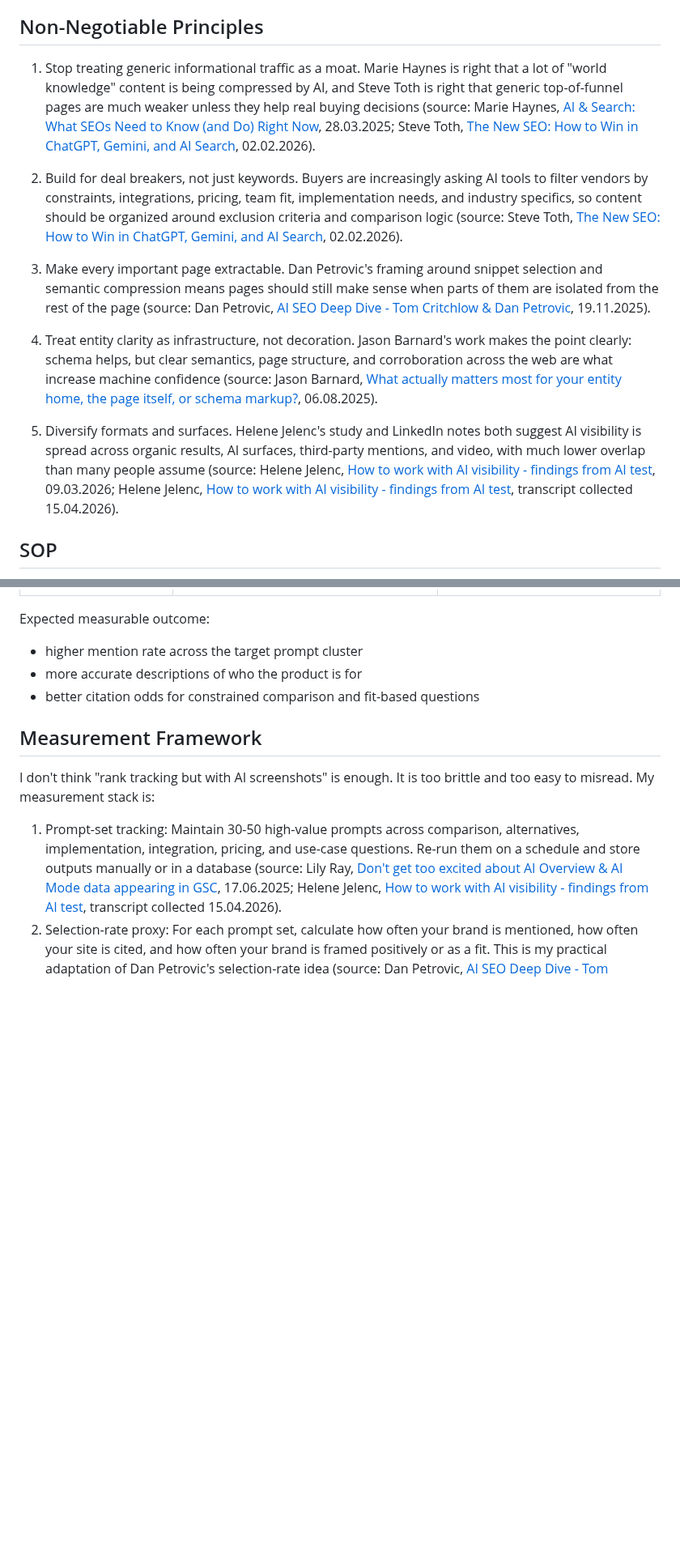
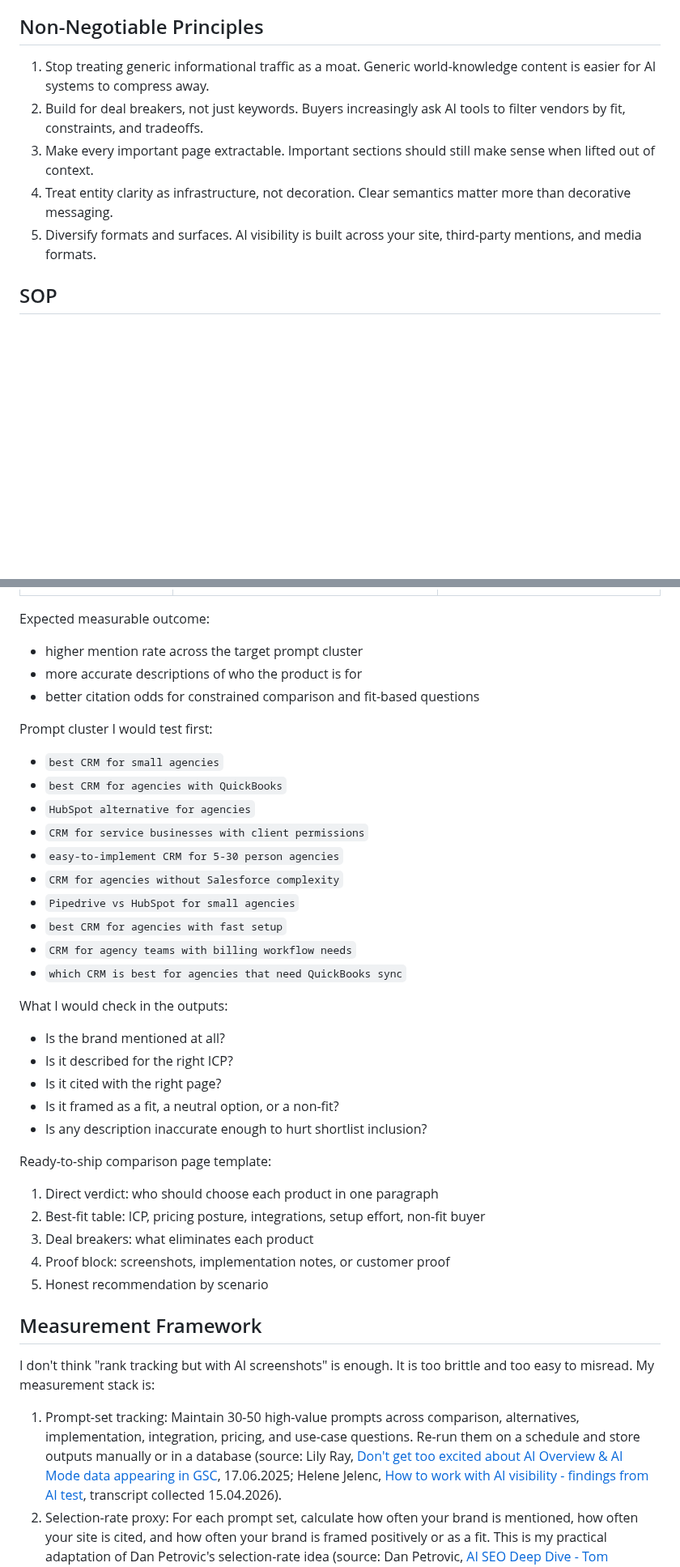
Before and after one commit to fannynn/portofanny, a Markdown page: research/playbook.md, 2 parts joined by grey strips. Shown at 81% size. Rendered like a GitHub page; blank space fills up the shorter version.

```diff
--- a/research/playbook.md
+++ b/research/playbook.md
@@ -81,15 +92,11 @@ In plainer language, the section should not just sound relevant. It should carry
 
 ## Non-Negotiable Principles
 
-1. Stop treating generic informational traffic as a moat. Marie Haynes is right that a lot of "world knowledge" content is being compressed by AI, and Steve Toth is right that generic top-of-funnel pages are much weaker unless they help real buying decisions (source: Marie Haynes, [AI & Search: What SEOs Need to Know (and Do) Right Now](https://www.youtube.com/watch?v=mbXmbfX6FVo), 28.03.2025; Steve Toth, [The New SEO: How to Win in ChatGPT, Gemini, and AI Search](https://www.youtube.com/watch?v=FMPaKBesM6w), 02.02.2026).
-
-2. Build for deal breakers, not just keywords. Buyers are increasingly asking AI tools to filter vendors by constraints, integrations, pricing, team fit, implementation needs, and industry specifics, so content should be organized around exclusion criteria and comparison logic (source: Steve Toth, [The New SEO: How to Win in ChatGPT, Gemini, and AI Search](https://www.youtube.com/watch?v=FMPaKBesM6w), 02.02.2026).
-
-3. Make every important page extractable. Dan Petrovic's framing around snippet selection and semantic compression means pages should still make sense when parts of them are isolated from the rest of the page (source: Dan Petrovic, [AI SEO Deep Dive - Tom Critchlow & Dan Petrovic](https://www.youtube.com/watch?v=-f9QCqTqdTA), 19.11.2025).
-
-4. Treat entity clarity as infrastructure, not decoration. Jason Barnard's work makes the point clearly: schema helps, but clear semantics, page structure, and corroboration across the web are what increase machine confidence (source: Jason Barnard, [What actually matters most for your entity home, the page itself, or schema markup?](https://www.linkedin.com/posts/kalicube_entityseo-knowledgepanel-entityhome-activity-7425107363940069376-Rhru), 06.08.2025).
-
-5. Diversify formats and surfaces. Helene Jelenc's study and LinkedIn notes both suggest AI visibility is spread across organic results, AI surfaces, third-party mentions, and video, with much lower overlap than many people assume (source: Helene Jelenc, [How to work with AI visibility - findings from AI test](https://www.linkedin.com/posts/flow-agency_how-to-work-with-ai-visibility-findings-activity-7436712423350304768-fCbN), 09.03.2026; Helene Jelenc, [How to work with AI visibility - findings from AI test](https://www.youtube.com/watch?v=JkEjVLnNzBU), transcript collected 15.04.2026).
+1. Stop treating generic informational traffic as a moat. Generic world-knowledge content is easier for AI systems to compress away.
+2. Build for deal breakers, not just keywords. Buyers increasingly ask AI tools to filter vendors by fit, constraints, and tradeoffs.
+3. Make every important page extractable. Important sections should still make sense when lifted out of context.
+4. Treat entity clarity as infrastructure, not decoration. Clear semantics matter more than decorative messaging.
+5. Diversify formats and surfaces. AI visibility is built across your site, third-party mentions, and media formats.
 
 ## SOP
 
@@ -285,6 +292,35 @@ Expected measurable outcome:
 - more accurate descriptions of who the product is for
 - better citation odds for constrained comparison and fit-based questions
 
+Prompt cluster I would test first:
+
+- `best CRM for small agencies`
+- `best CRM for agencies with QuickBooks`
+- `HubSpot alternative for agencies`
+- `CRM for service businesses with client permissions`
+- `easy-to-implement CRM for 5-30 person agencies`
+- `CRM for agencies without Salesforce complexity`
+- `Pipedrive vs HubSpot for small agencies`
+- `best CRM for agencies with fast setup`
+- `CRM for agency teams with billing workflow needs`
+- `which CRM is best for agencies that need QuickBooks sync`
+
+What I would check in the outputs:
+
+- Is the brand mentioned at all?
+- Is it described for the right ICP?
+- Is it cited with the right page?
+- Is it framed as a fit, a neutral option, or a non-fit?
+- Is any description inaccurate enough to hurt shortlist inclusion?
+
+Ready-to-ship comparison page template:
+
+1. Direct verdict: who should choose each product in one paragraph
+2. Best-fit table: ICP, pricing posture, integrations, setup effort, non-fit buyer
+3. Deal breakers: what eliminates each product
+4. Proof block: screenshots, implementation notes, or customer proof
+5. Honest recommendation by scenario
+
 ## Measurement Framework
 
 I don't think "rank tracking but with AI screenshots" is enough. It is too brittle and too easy to misread. My measurement stack is:
```
Also changed, not shown: other parts of research/playbook.md (+86 -73 lines).
